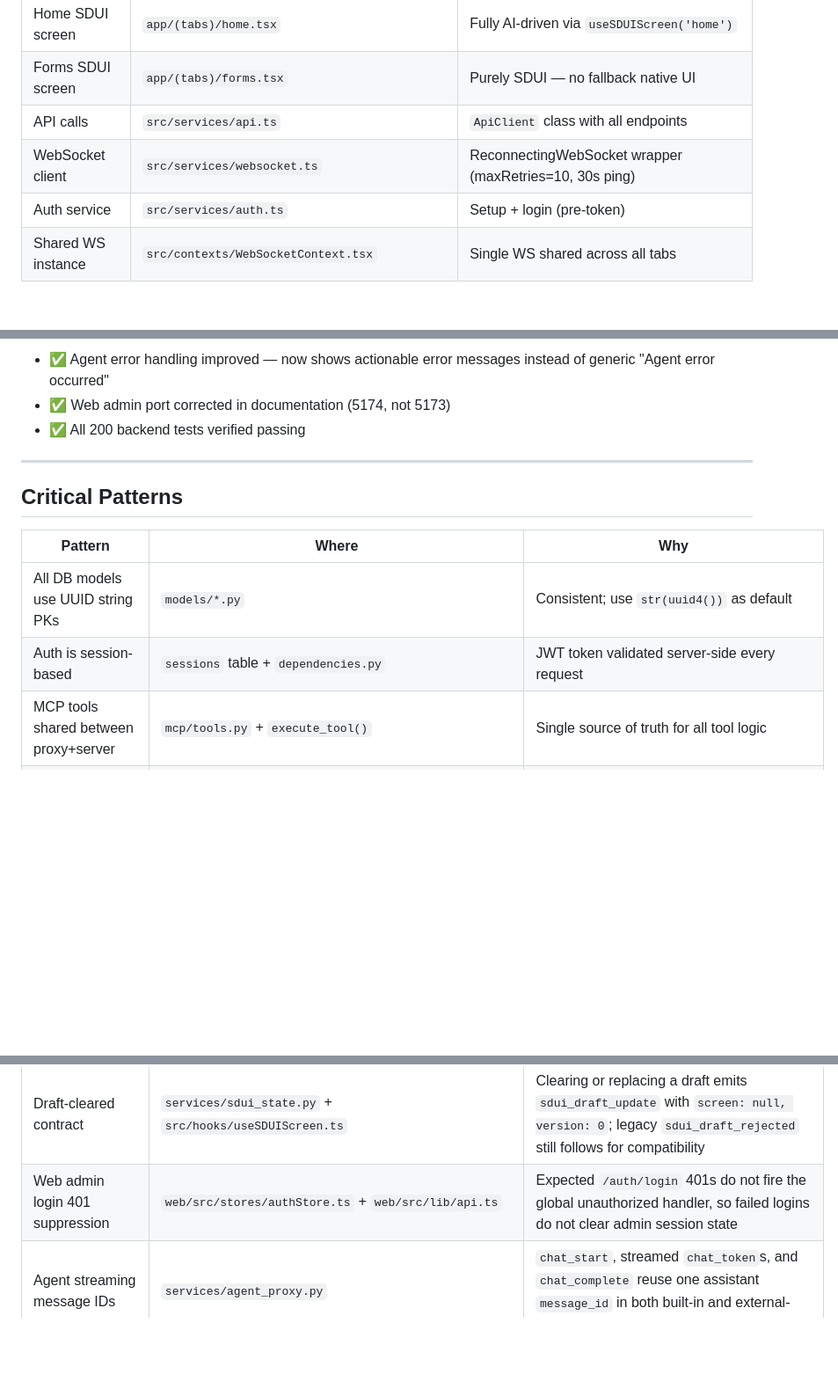
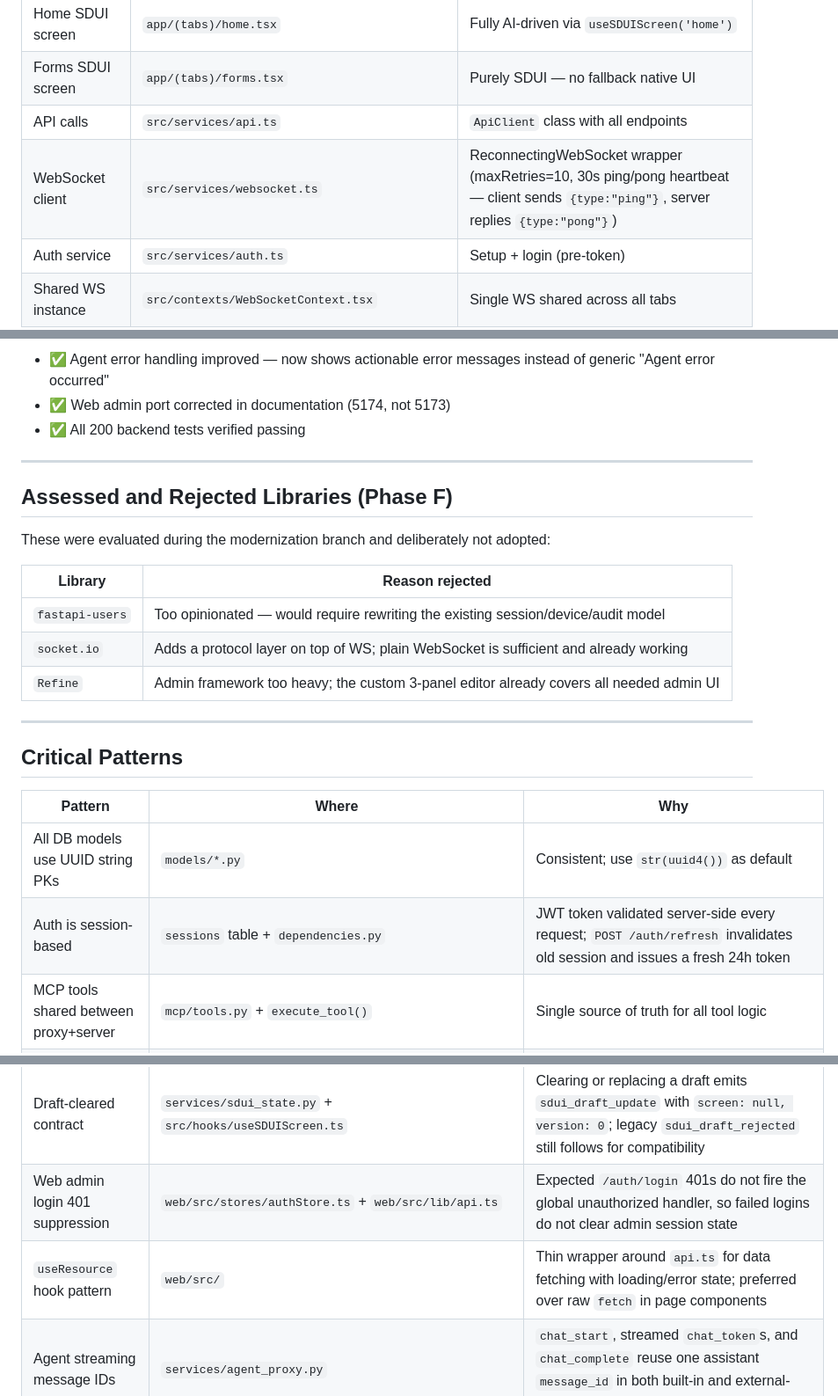
Before and after one commit to BarryTheShen/Helm, a Markdown page: docs/codebase-explanation/AI-TECHNICAL-REFERENCE.md, 3 parts joined by grey strips. Shown at 88% size. Rendered like a GitHub page; blank space fills up the shorter version.

Commit message:
docs: Phase F — document assessed-and-rejected migrations, new patterns

```diff
--- a/docs/codebase-explanation/AI-TECHNICAL-REFERENCE.md
+++ b/docs/codebase-explanation/AI-TECHNICAL-REFERENCE.md
@@ -91,7 +91,7 @@ Helm is a self-hosted AI super app with three layers:
 | Home SDUI screen | `app/(tabs)/home.tsx` | Fully AI-driven via `useSDUIScreen('home')` |
 | Forms SDUI screen | `app/(tabs)/forms.tsx` | Purely SDUI — no fallback native UI |
 | API calls | `src/services/api.ts` | `ApiClient` class with all endpoints |
-| WebSocket client | `src/services/websocket.ts` | ReconnectingWebSocket wrapper (maxRetries=10, 30s ping) |
+| WebSocket client | `src/services/websocket.ts` | ReconnectingWebSocket wrapper (maxRetries=10, 30s ping/pong heartbeat — client sends `{type:"ping"}`, server replies `{type:"pong"}`) |
 | Auth service | `src/services/auth.ts` | Setup + login (pre-token) |
 | Shared WS instance | `src/contexts/WebSocketContext.tsx` | Single WS shared across all tabs |
 | SDUI screen hook | `src/hooks/useSDUIScreen.ts` | Fetch + live-update SDUI screen per module; supports V1+V2 |
@@ -344,12 +344,24 @@ The following **incomplete features and known issues** exist:
 
 ---
 
+## Assessed and Rejected Libraries (Phase F)
+
+These were evaluated during the modernization branch and deliberately not adopted:
+
+| Library | Reason rejected |
+|---------|----------------|
+| `fastapi-users` | Too opinionated — would require rewriting the existing session/device/audit model |
+| `socket.io` | Adds a protocol layer on top of WS; plain WebSocket is sufficient and already working |
+| `Refine` | Admin framework too heavy; the custom 3-panel editor already covers all needed admin UI |
+
+---
+
 ## Critical Patterns
 
 | Pattern | Where | Why |
 |---------|-------|-----|
 | All DB models use UUID string PKs | `models/*.py` | Consistent; use `str(uuid4())` as default |
-| Auth is session-based | `sessions` table + `dependencies.py` | JWT token validated server-side every request |
+| Auth is session-based | `sessions` table + `dependencies.py` | JWT token validated server-side every request; `POST /auth/refresh` invalidates old session and issues a fresh 24h token |
 | MCP tools shared between proxy+server | `mcp/tools.py` + `execute_tool()` | Single source of truth for all tool logic |
 | Frontend state: Zustand | `src/stores/*.ts` | 4 stores: auth, ui, settings, tabs |
 | Frontend routing: Expo Router | `app/` file-based | `(auth)/` and `(tabs)/` groups |
@@ -372,6 +384,7 @@ The following **incomplete features and known issues** exist:
 | Modules tab launcher | `mobile/app/(tabs)/modules.tsx` + `mobile/app/module/[moduleId].tsx` | Built-ins navigate to their tab route; custom modules open a dedicated SDUI route with the same draft approval UX |
 | Draft-cleared contract | `services/sdui_state.py` + `src/hooks/useSDUIScreen.ts` | Clearing or replacing a draft emits `sdui_draft_update` with `screen: null, version: 0`; legacy `sdui_draft_rejected` still follows for compatibility |
 | Web admin login 401 suppression | `web/src/stores/authStore.ts` + `web/src/lib/api.ts` | Expected `/auth/login` 401s do not fire the global unauthorized handler, so failed logins do not clear admin session state |
+| `useResource` hook pattern | `web/src/` | Thin wrapper around `api.ts` for data fetching with loading/error state; preferred over raw `fetch` in page components |
 | Agent streaming message IDs | `services/agent_proxy.py` | `chat_start`, streamed `chat_token`s, and `chat_complete` reuse one assistant `message_id` in both built-in and external-agent paths |
 | XML tool-call fallback | `agent_proxy._parse_xml_tool_calls()` | Supports stepfun and other non-function-calling models |
 | Variable expression resolver | `backend/app/services/variable_resolver.py` + `mobile/src/utils/variableResolver.ts` | `{{scope.path}}` syntax; backend uses chevron (Python mustache), mobile uses mustache npm package; scopes: user, component, self, custom, env, data, connection |
```
Also changed, not shown: docs/codebase-explanation/backend.md (+2 -0 lines).
